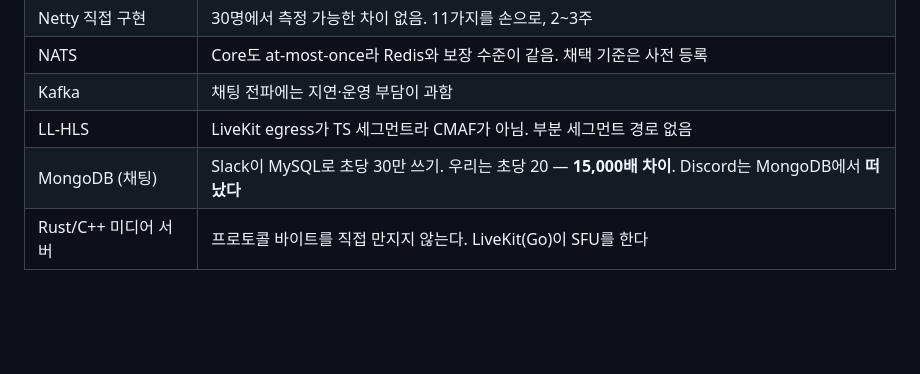
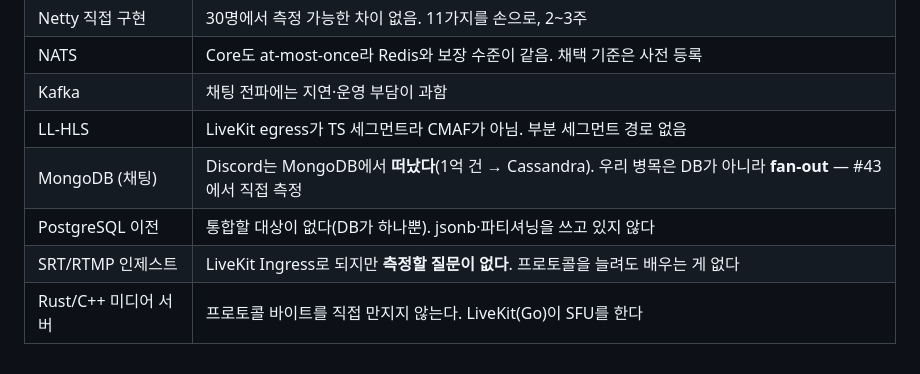
Before and after one commit to dj258255/edumeet, a Markdown page: docs/README.md, the part around one of its changes. Drawn GitHub-style; blank space fills up the shorter version.

```diff
--- a/docs/README.md
+++ b/docs/README.md
@@ -137,5 +174,7 @@ DEFAULT_BLOCKING_SEND_TIMEOUT = 20 * 1000;
 | NATS | Core도 at-most-once라 Redis와 보장 수준이 같음. 채택 기준은 사전 등록 |
 | Kafka | 채팅 전파에는 지연·운영 부담이 과함 |
 | LL-HLS | LiveKit egress가 TS 세그먼트라 CMAF가 아님. 부분 세그먼트 경로 없음 |
-| MongoDB (채팅) | Slack이 MySQL로 초당 30만 쓰기. 우리는 초당 20 — **15,000배 차이**. Discord는 MongoDB에서 **떠났다** |
+| MongoDB (채팅) | Discord는 MongoDB에서 **떠났다**(1억 건 → Cassandra). 우리 병목은 DB가 아니라 **fan-out** — #43에서 직접 측정 |
+| PostgreSQL 이전 | 통합할 대상이 없다(DB가 하나뿐). jsonb·파티셔닝을 쓰고 있지 않다 |
+| SRT/RTMP 인제스트 | LiveKit Ingress로 되지만 **측정할 질문이 없다**. 프로토콜을 늘려도 배우는 게 없다 |
 | Rust/C++ 미디어 서버 | 프로토콜 바이트를 직접 만지지 않는다. LiveKit(Go)이 SFU를 한다 |
```
Also changed, not shown: other parts of docs/README.md (+42 -5 lines), docs/plan/03-audio-broadcast.md (+22 -3 lines).
